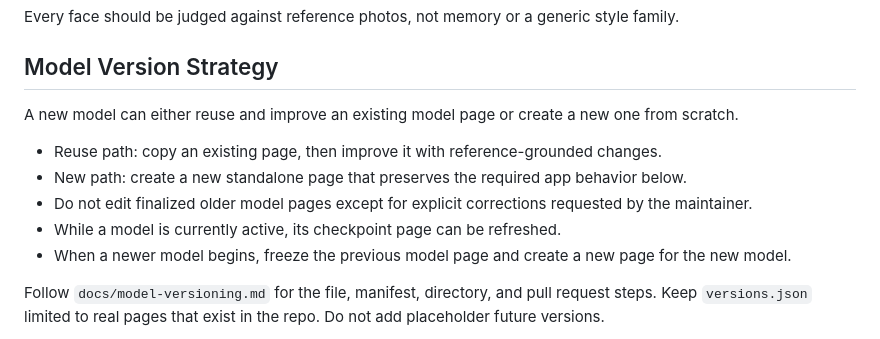
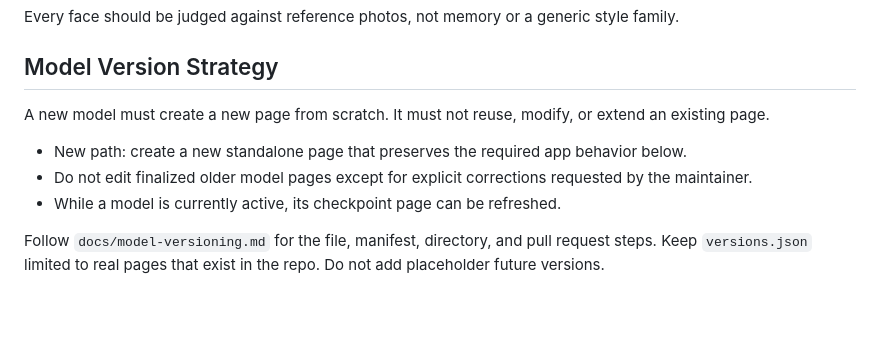
Before and after one commit to christopherrbrown3/world-clock, a Markdown page: docs/model-and-contributor-guide.md, the part around the change. Rendered like a GitHub page; blank space fills up the shorter version.

Commit message:
Update model version strategy guidelines (#127)
Clarified that a new model must create a new page from scratch and cannot reuse existing pages.

```diff
--- a/docs/model-and-contributor-guide.md
+++ b/docs/model-and-contributor-guide.md
@@ -10,13 +10,11 @@ Every face should be judged against reference photos, not memory or a generic st
 
 ## Model Version Strategy
 
-A new model can either reuse and improve an existing model page or create a new one from scratch.
+A new model must create a new page from scratch. It must not reuse, modify, or extend an existing page.
 
-- Reuse path: copy an existing page, then improve it with reference-grounded changes.
 - New path: create a new standalone page that preserves the required app behavior below.
 - Do not edit finalized older model pages except for explicit corrections requested by the maintainer.
 - While a model is currently active, its checkpoint page can be refreshed.
-- When a newer model begins, freeze the previous model page and create a new page for the new model.
 
 Follow `docs/model-versioning.md` for the file, manifest, directory, and pull request steps. Keep `versions.json` limited to real pages that exist in the repo. Do not add placeholder future versions.
 
```
